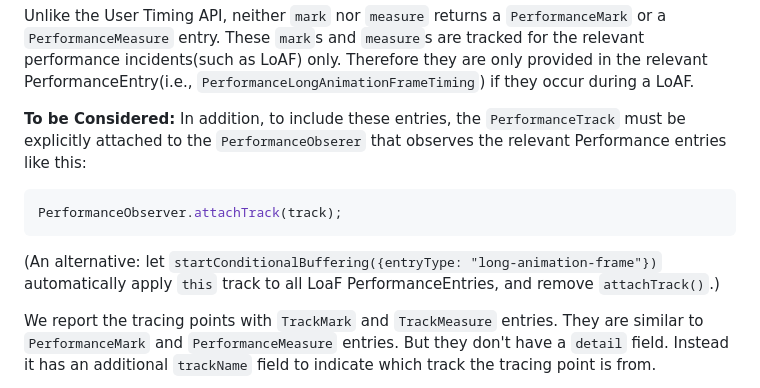
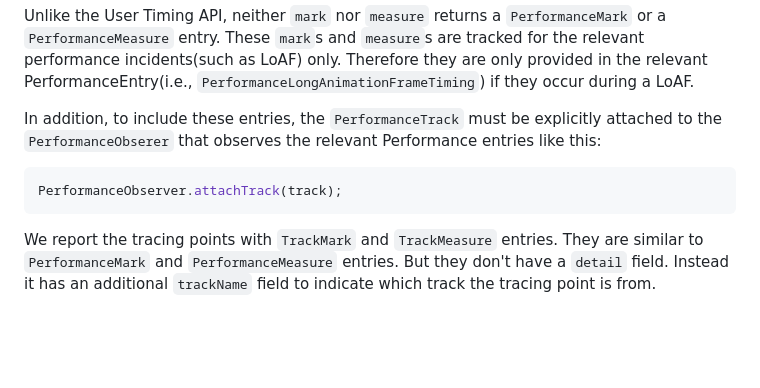
Before and after one commit to w3c/user-timing, a Markdown page: conditional-tracing-explainer.md, the part around the change. GitHub-like rendering; blank space fills up the shorter version.

Commit message:
PerformanceObserver.attachTrack() remains.

````diff
--- a/conditional-tracing-explainer.md
+++ b/conditional-tracing-explainer.md
@@ -48,12 +48,11 @@ Apart from the entry name, all other annotations are per-track rather than per-e
 Unlike the User Timing API, neither `mark` nor `measure` returns a `PerformanceMark` or a `PerformanceMeasure` entry. These `mark`s and `measure`s are tracked for the relevant performance incidents(such as LoAF) only. Therefore they are only provided in the relevant PerformanceEntry(i.e., `PerformanceLongAnimationFrameTiming`) if they occur during a LoAF.
 
 
-**To be Considered:** In addition, to include these entries, the `PerformanceTrack` must be explicitly attached to the `PerformanceObserer` that observes the relevant Performance entries like this:
+In addition, to include these entries, the `PerformanceTrack` must be explicitly attached to the `PerformanceObserer` that observes the relevant Performance entries like this:
 
 ```js
 PerformanceObserver.attachTrack(track);
 ```
-(An alternative: let `startConditionalBuffering({entryType: "long-animation-frame"})` automatically apply `this` track to all LoaF PerformanceEntries, and remove `attachTrack()`.)
 
 We report the tracing points with `TrackMark` and `TrackMeasure` entries. They are similar to `PerformanceMark` and `PerformanceMeasure` entries. But they don't have a `detail` field. Instead it has an additional `trackName` field to indicate which track the tracing point is from.
 
````
